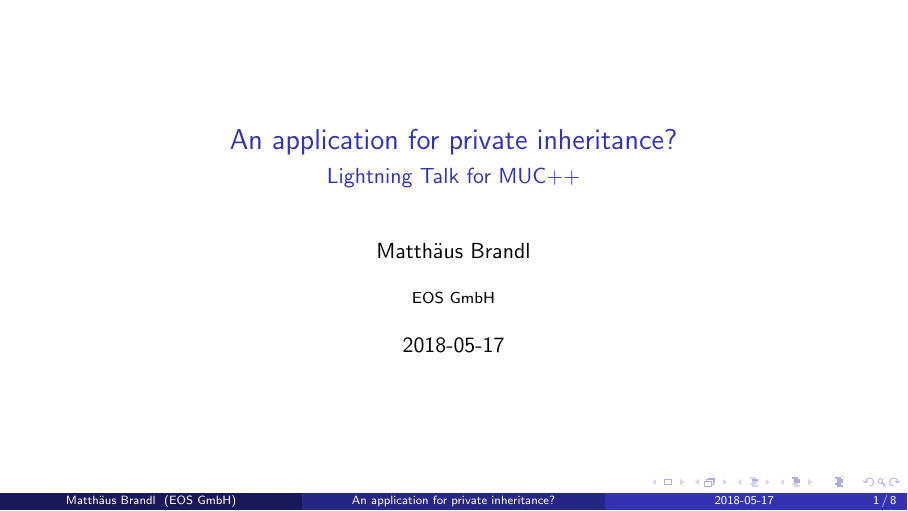
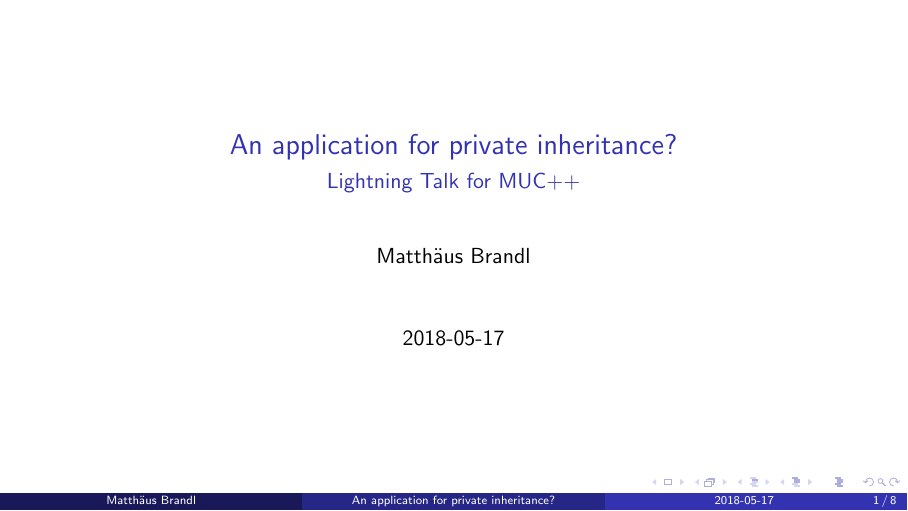
Before and after one commit to brandl-muc/slides, LaTeX slides (2018-05-17 MUC++ An application for private inheritance/2018-05-17 MUC++ An application for private inheritance.tex): page 1 of 8. Compiled offline with pdfLaTeX.

Commit message:
Removes mentioning of EOS GmbH

```diff
--- a/2018-05-17 MUC++ An application for private inheritance/2018-05-17 MUC++ An application for private inheritance.tex
+++ b/2018-05-17 MUC++ An application for private inheritance/2018-05-17 MUC++ An application for private inheritance.tex
@@ -56,7 +56,6 @@
 \title{An application for private inheritance?}
 \subtitle{Lightning Talk for MUC++}
 \author{Matth\"aus Brandl}
-\institute{EOS GmbH}
 \date{2018-05-17}
 \subject{Computer Science}
 
```
